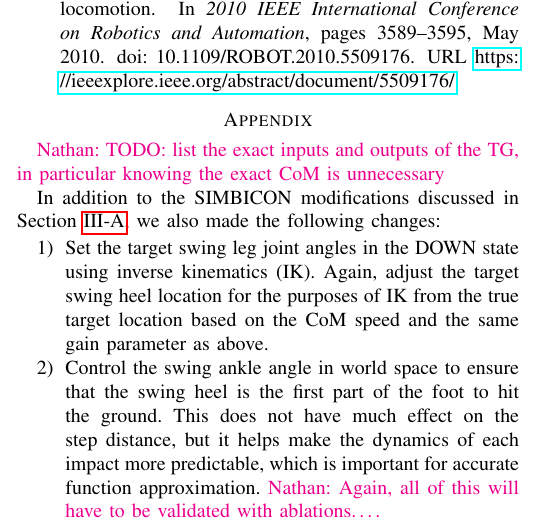
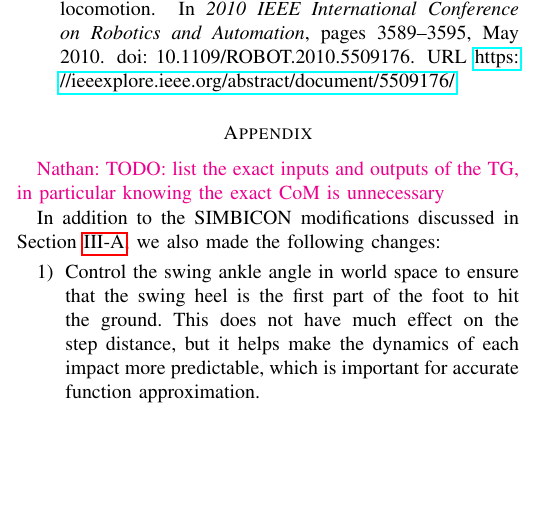
Before and after one commit to nhatch/loco, a LaTeX paper (paper/rss/main.tex): part of one column of page 6 of 7, cut so that both start at the same text, the shorter picture padded with empty space. Compiled offline with pdfLaTeX.

Commit message:
Small edits to appendix

```diff
--- a/paper/rss/main.tex
+++ b/paper/rss/main.tex
@@ -421,12 +421,9 @@ This would reduce the need for expert engineering and make it easier to test CIM
 In addition to the SIMBICON modifications discussed in Section \ref{sec:tg}, we also made the following changes:
 
 \begin{enumerate}
-  \item Set the target swing leg joint angles in the DOWN state using inverse kinematics (IK).
-    Again, adjust the target swing heel location for the purposes of IK from the true target location based on the CoM speed and the same gain parameter as above.
 
   \item Control the swing ankle angle in world space to ensure that the swing heel is the first part of the foot to hit the ground.
     This does not have much effect on the step distance, but it helps make the dynamics of each impact more predictable, which is important for accurate function approximation.
-    \nhatch{Again, all of this will have to be validated with ablations\dots.}
 
   \item In 3D, control the robot's heading using the stance hip.
     We found that setting the target stance hip angles using inverse kinematics and then using plain PD control was sufficient, without considering the effect of other torques on the stance hip.
```
Also changed, not shown: paper/rss/main.tex (2 more changed lines).
